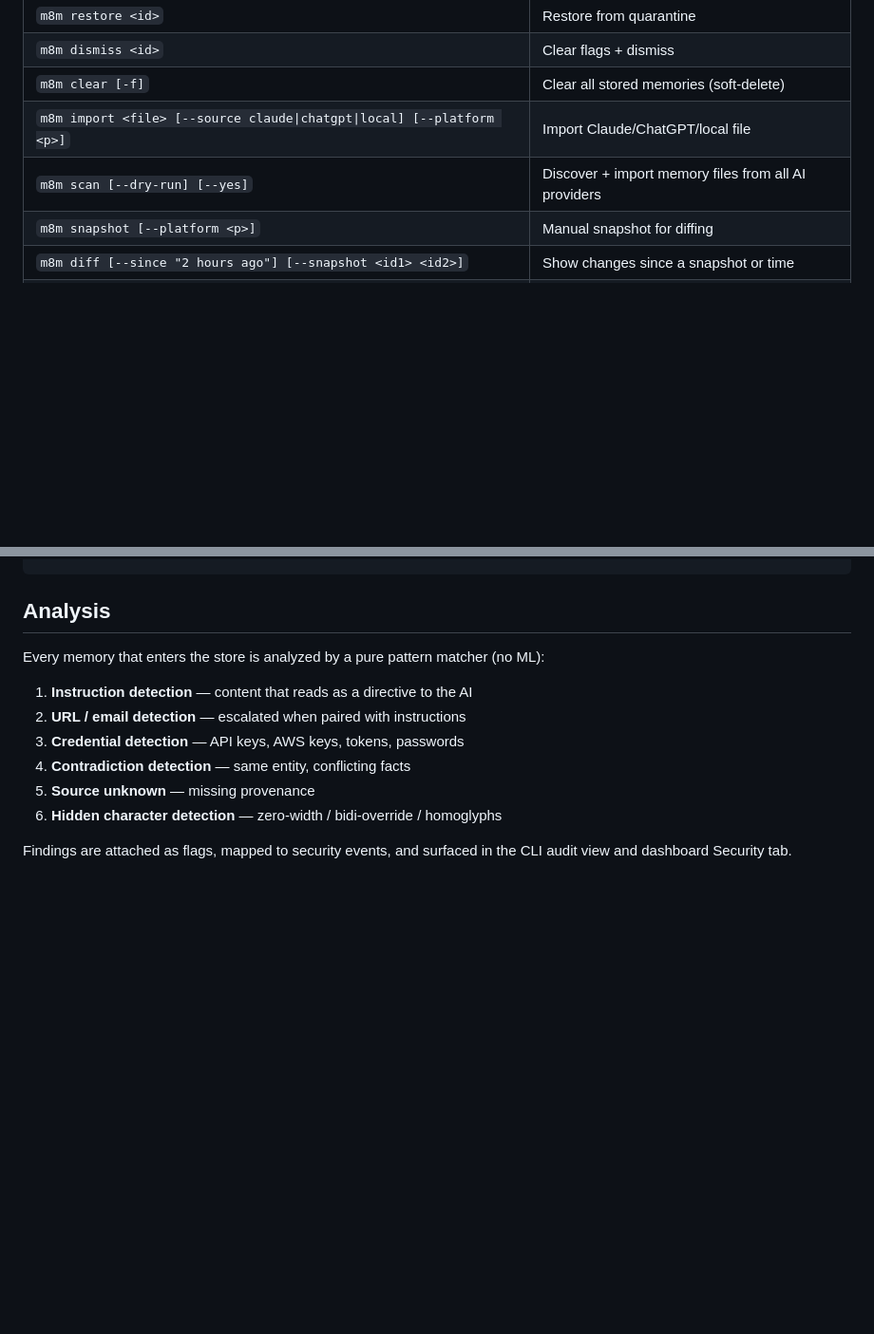
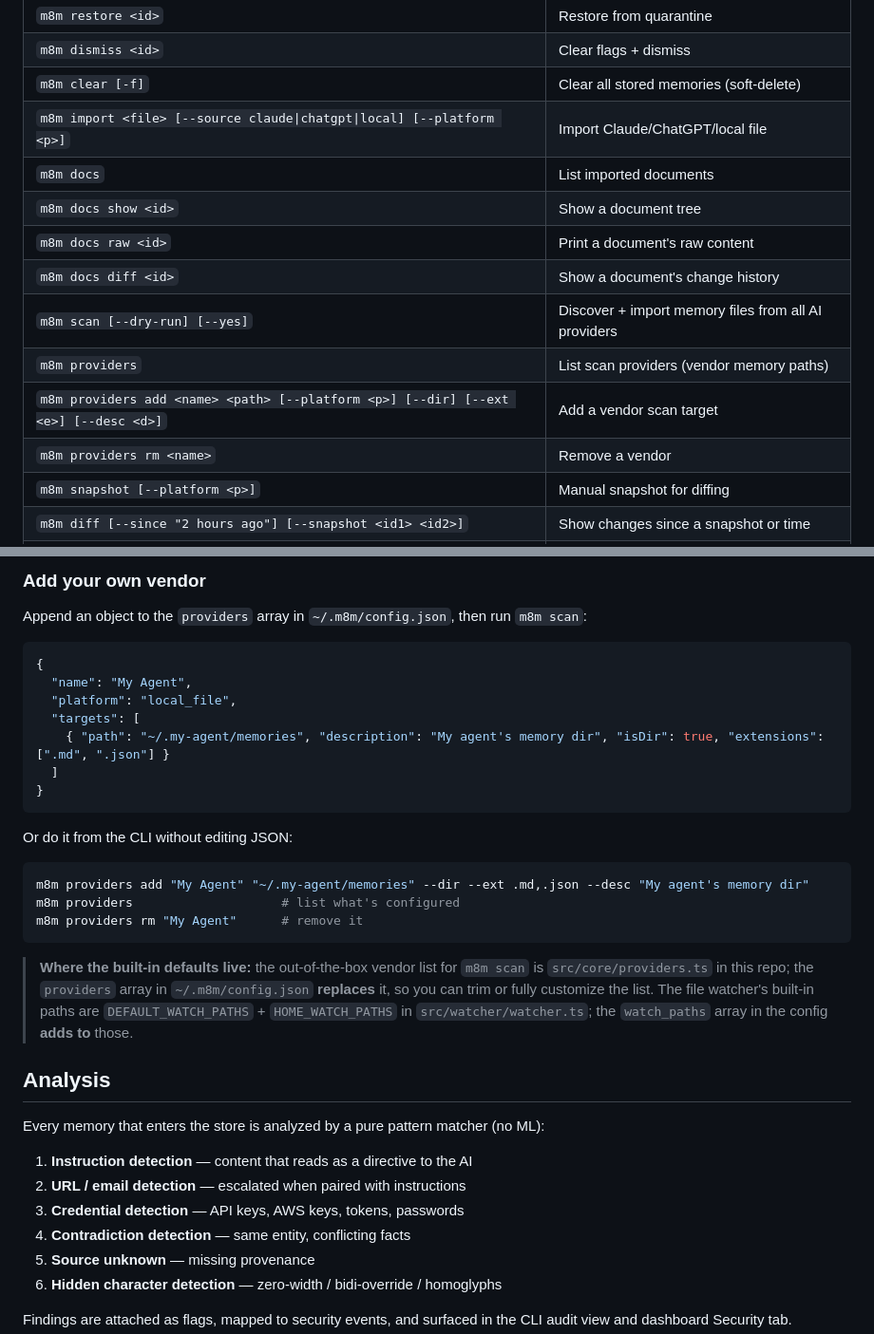
Before and after one commit to th0t3p/m8m, a Markdown page: README.md, 2 parts joined by grey strips. Shown at 95% size. Drawn GitHub-style; blank space fills up the shorter version.

````diff
--- a/README.md
+++ b/README.md
@@ -91,7 +91,14 @@ m8m audit
 | `m8m dismiss <id>` | Clear flags + dismiss |
 | `m8m clear [-f]` | Clear all stored memories (soft-delete) |
 | `m8m import <file> [--source claude\|chatgpt\|local] [--platform <p>]` | Import Claude/ChatGPT/local file |
+| `m8m docs` | List imported documents |
+| `m8m docs show <id>` | Show a document tree |
+| `m8m docs raw <id>` | Print a document's raw content |
+| `m8m docs diff <id>` | Show a document's change history |
 | `m8m scan [--dry-run] [--yes]` | Discover + import memory files from all AI providers |
+| `m8m providers` | List scan providers (vendor memory paths) |
+| `m8m providers add <name> <path> [--platform <p>] [--dir] [--ext <e>] [--desc <d>]` | Add a vendor scan target |
+| `m8m providers rm <name>` | Remove a vendor |
 | `m8m snapshot [--platform <p>]` | Manual snapshot for diffing |
 | `m8m diff [--since "2 hours ago"] [--snapshot <id1> <id2>]` | Show changes since a snapshot or time |
 | `m8m audit [--severity critical] [--resolved]` | List security events |
@@ -236,3 +293,32 @@ Config lives at `~/.m8m/config.json` (override the directory with `$M8M_HOME`):
+### Add your own vendor
+
+Append an object to the `providers` array in `~/.m8m/config.json`, then run
+`m8m scan`:
+
+```json
+{
+  "name": "My Agent",
+  "platform": "local_file",
+  "targets": [
+    { "path": "~/.my-agent/memories", "description": "My agent's memory dir", "isDir": true, "extensions": [".md", ".json"] }
+  ]
+}
+```
+
+Or do it from the CLI without editing JSON:
+
+```bash
+m8m providers add "My Agent" "~/.my-agent/memories" --dir --ext .md,.json --desc "My agent's memory dir"
+m8m providers                    # list what's configured
+m8m providers rm "My Agent"      # remove it
+```
+
+> **Where the built-in defaults live:** the out-of-the-box vendor list for
+> `m8m scan` is `src/core/providers.ts` in this repo; the `providers` array in
+> `~/.m8m/config.json` **replaces** it, so you can trim or fully customize the
+> list. The file watcher's built-in paths are `DEFAULT_WATCH_PATHS` +
+> `HOME_WATCH_PATHS` in `src/watcher/watcher.ts`; the `watch_paths` array in
+> the config **adds to** those.
 
 ## Analysis
 
````
Also changed, not shown: other parts of README.md (+53 -3 lines).
